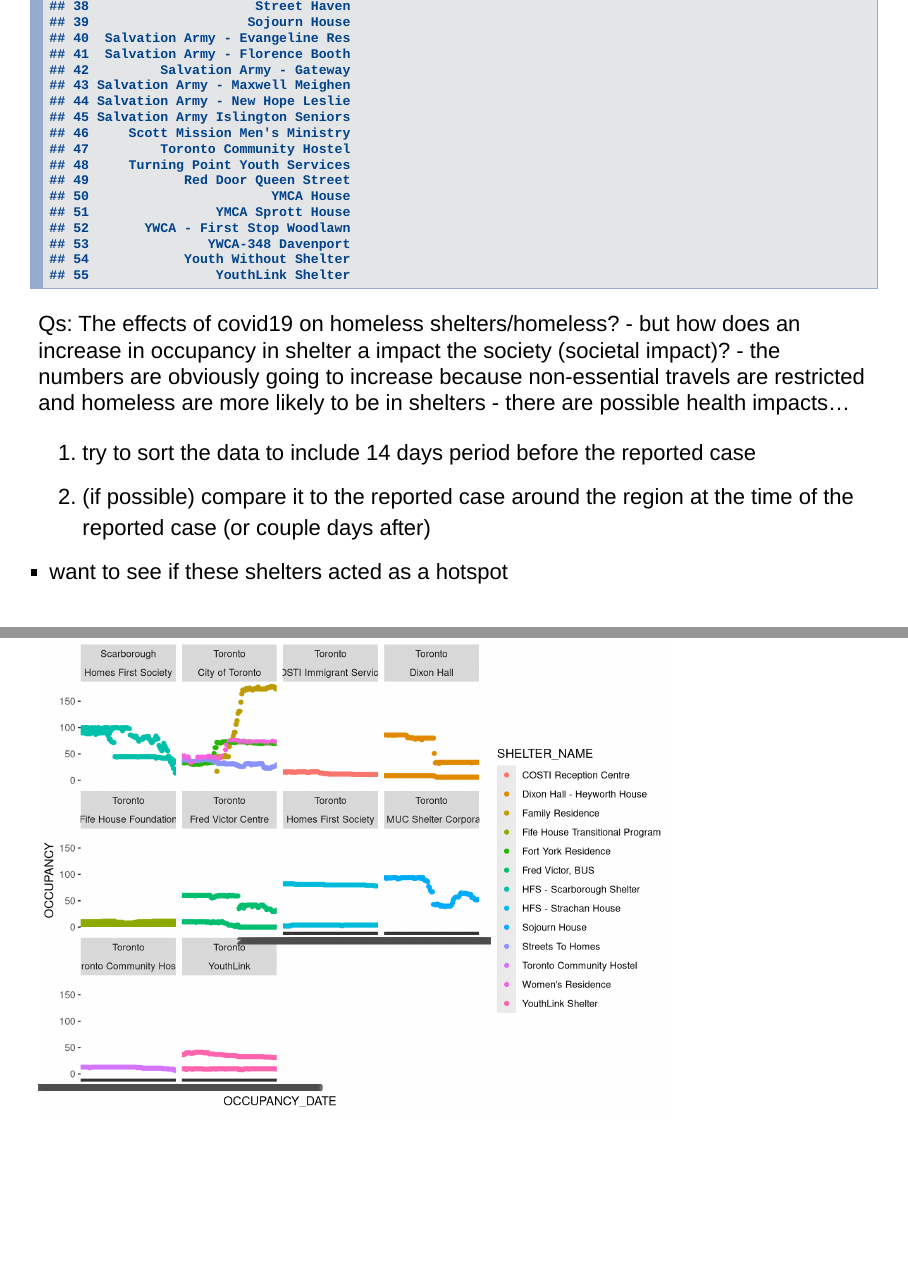
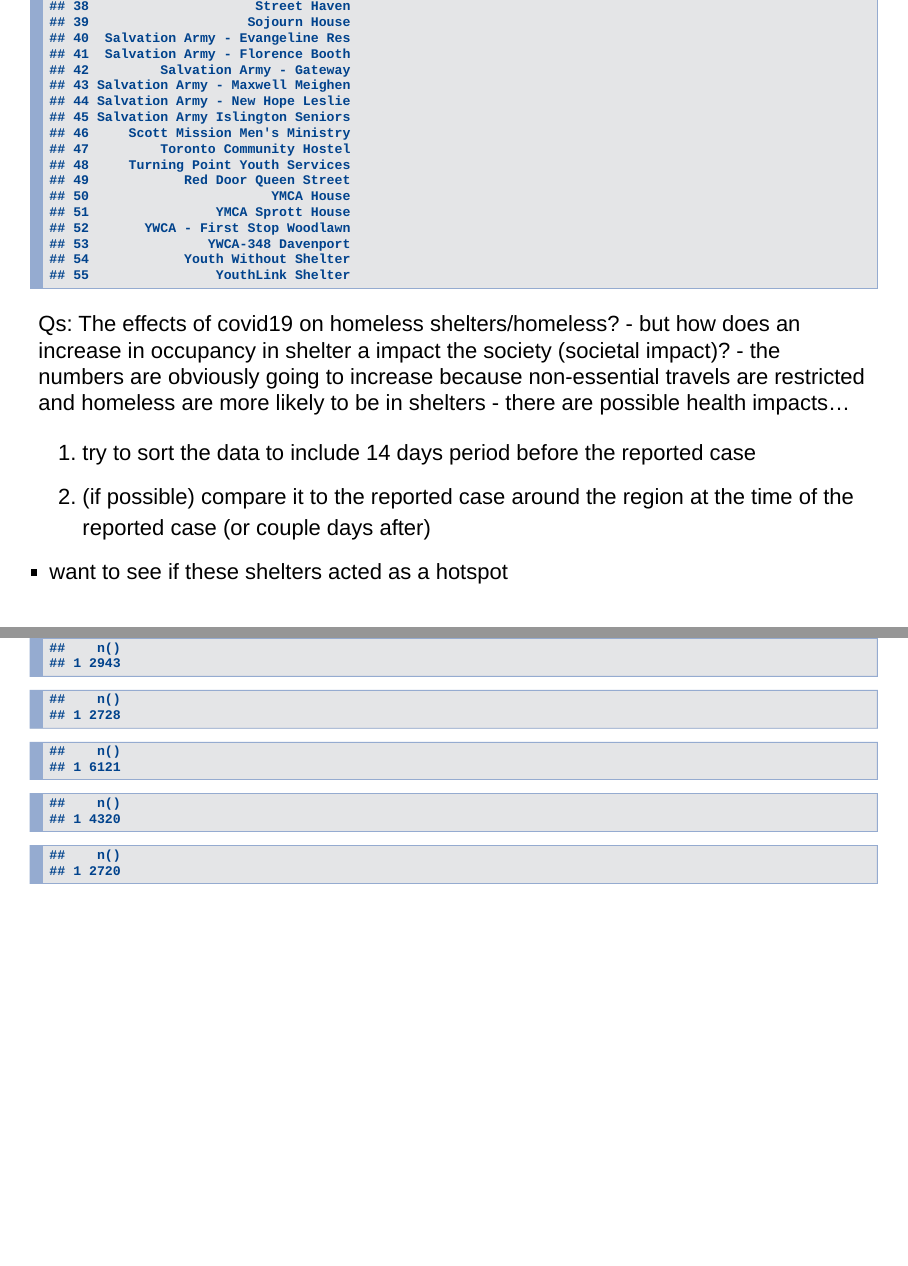
Before and after one commit to alexminsung/ISSC, an R Markdown document (R/DataFest 2020 - Homeless.Rmd): pages 3 and 4 of 10, joined at a grey line. Rendered offline with R 4.5, knitr and Pandoc, with nearby package versions.

Commit message:
posted a suggestion based on sector count

````diff
--- a/R/DataFest 2020 - Homeless.Rmd
+++ b/R/DataFest 2020 - Homeless.Rmd
@@ -51,29 +51,47 @@
 #I have separated the data by sector as you suggested but even then the points are very messy. If you can think of a way to
 # improve this, then go ahead
 
+# from this we can see that men and women make up most of the data (maybe we can exclude the rest?)
+shelterData %>%
+  filter(as.character(SECTOR) == "Co-ed") %>%
+  summarise(n())
+shelterData %>%
+  filter(as.character(SECTOR) == "Families") %>%
+  summarise(n())
+shelterData %>%
+  filter(as.character(SECTOR) == "Men") %>%
+  summarise(n())
+shelterData %>%
+  filter(as.character(SECTOR) == "Women") %>%
+  summarise(n())
+shelterData %>%
+  filter(as.character(SECTOR) == "Youth") %>%
+  summarise(n())
+
 shelterData %>%
   filter(as.character(SECTOR) == "Co-ed" & as.character(OCCUPANCY_DATE) > "2020-03-01T00:00:00") %>%
-  ggplot(aes(x = OCCUPANCY_DATE, y = OCCUPANCY, color = SHELTER_NAME)) + facet_wrap(SHELTER_CITY~ORGANIZATION_NAME) + geom_point()
+  ggplot(aes(x = OCCUPANCY_DATE, y = OCCUPANCY, color = SHELTER_NAME)) + facet_wrap(SHELTER_CITY~ORGANIZATION_NAME) +
+  geom_point() + theme(axis.text.x=element_blank(), axis.ticks.x=element_blank())
 
 shelterData %>%
   filter(as.character(SECTOR) == "Families" & as.character(OCCUPANCY_DATE) > "2020-03-01T00:00:00") %>%
-  ggplot(aes(x = OCCUPANCY_DATE, y = OCCUPANCY, color = SHELTER_NAME)) + facet_wrap(SHELTER_CITY~ORGANIZATION_NAME) + geom_point() + theme(axis.text.x = element_text(angle=90, hjust=0))
+  ggplot(aes(x = OCCUPANCY_DATE, y = OCCUPANCY, color = SHELTER_NAME)) + facet_wrap(SHELTER_CITY~ORGANIZATION_NAME) +     geom_point() + theme(axis.text.x=element_blank(), axis.ticks.x=element_blank())
+
 
 shelterData %>%
   filter(as.character(SECTOR) == "Women" & as.character(OCCUPANCY_DATE) > "2020-03-01T00:00:00") %>%
-  ggplot(aes(x = OCCUPANCY_DATE, y = OCCUPANCY, color = SHELTER_NAME)) + facet_wrap(SHELTER_CITY~ORGANIZATION_NAME) + geom_point() + theme(axis.text.x = element_text(angle=90, hjust=0))
+  ggplot(aes(x = OCCUPANCY_DATE, y = OCCUPANCY, color = SHELTER_NAME)) + facet_wrap(SHELTER_CITY~ORGANIZATION_NAME) +   geom_point() + theme(axis.text.x=element_blank(), axis.ticks.x=element_blank())
+
 
 shelterData %>%
   filter(as.character(SECTOR) == "Men" & as.character(OCCUPANCY_DATE) > "2020-03-01T00:00:00") %>%
-  ggplot(aes(x = OCCUPANCY_DATE, y = OCCUPANCY, color = SHELTER_NAME)) + facet_wrap(SHELTER_CITY~ORGANIZATION_NAME) + geom_point() + theme(axis.text.x = element_text(angle=90, hjust=0))
+  ggplot(aes(x = OCCUPANCY_DATE, y = OCCUPANCY, color = SHELTER_NAME)) + facet_wrap(SHELTER_CITY~ORGANIZATION_NAME) +   geom_point() + theme(axis.text.x=element_blank(), axis.ticks.x=element_blank())
 
-shelterData %>%
-  filter(as.character(SECTOR) == "Men" & as.character(OCCUPANCY_DATE) > "2020-03-01T00:00:00") %>%
-  ggplot(aes(x = OCCUPANCY_DATE, y = OCCUPANCY, color = SHELTER_NAME)) + facet_wrap(SHELTER_CITY~ORGANIZATION_NAME) + geom_point() + theme(axis.text.x = element_text(angle=90, hjust=0))
 
 shelterData %>%
   filter(as.character(SECTOR) == "Youth" & as.character(OCCUPANCY_DATE) > "2020-03-01T00:00:00") %>%
-  ggplot(aes(x = OCCUPANCY_DATE, y = OCCUPANCY, color = SHELTER_NAME)) + facet_wrap(SHELTER_CITY~ORGANIZATION_NAME) + geom_point() + theme(axis.text.x = element_text(angle=90, hjust=0))
+  ggplot(aes(x = OCCUPANCY_DATE, y = OCCUPANCY, color = SHELTER_NAME)) + facet_wrap(SHELTER_CITY~ORGANIZATION_NAME) +   geom_point() + theme(axis.text.x=element_blank(), axis.ticks.x=element_blank())
+
 
 ```
 
````
